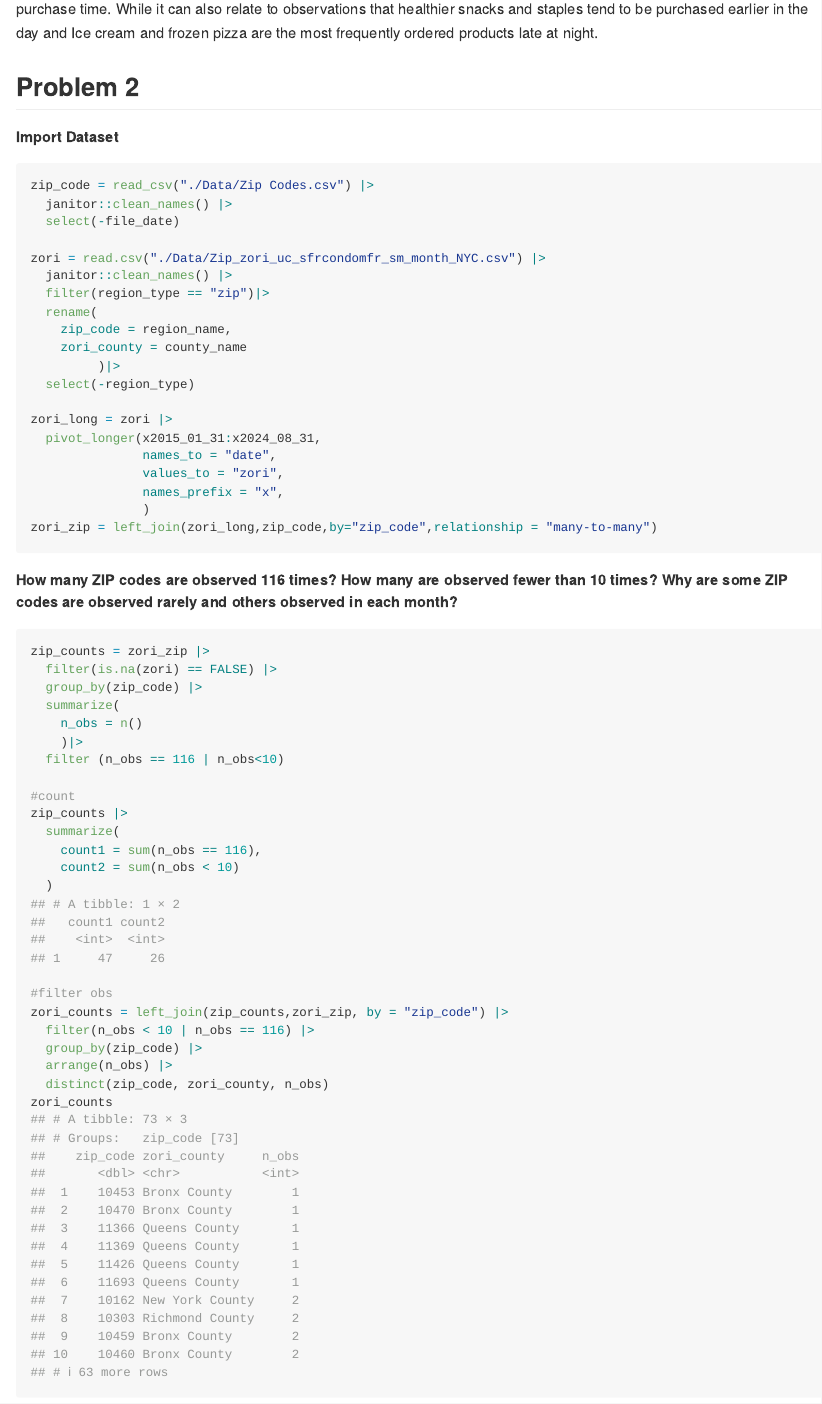
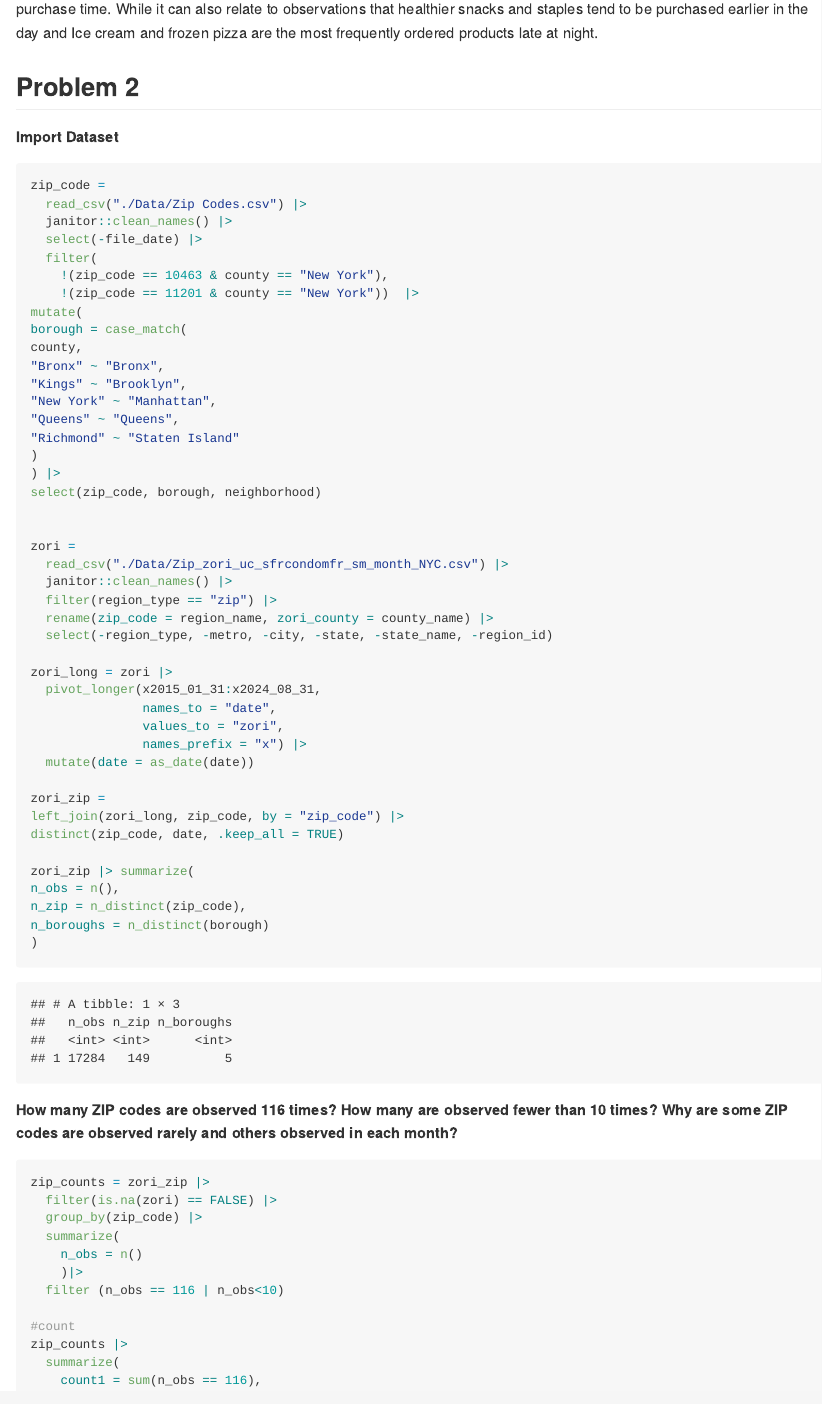
Before and after one commit to Erix-s/p8105_hw3_sx2402, an R Markdown document (p8105_hw3_sx2402.Rmd): the page in a window 1100 px wide, from 4340 px down. The pictures show the output file p8105_hw3_sx2402.md that the author committed with the source, drawn offline in the style of GitHub.

Commit message:
updated by cleaning wrong zip codes in questions

````diff
--- a/p8105_hw3_sx2402.Rmd
+++ b/p8105_hw3_sx2402.Rmd
@@ -120,26 +120,50 @@ The purchase time of Ice cream is on average late afternoon around 3pm from Mond
 ## Problem 2
 __Import Dataset__
 ```{r P2 data import, message = FALSE}
-zip_code = read_csv("./Data/Zip Codes.csv") |>
+zip_code =
+  read_csv("./Data/Zip Codes.csv") |>
   janitor::clean_names() |>
-  select(-file_date)
+  select(-file_date) |>
+  filter(
+    !(zip_code == 10463 & county == "New York"),
+    !(zip_code == 11201 & county == "New York"))  |>
+mutate(
+borough = case_match(
+county,
+"Bronx" ~ "Bronx",
+"Kings" ~ "Brooklyn",
+"New York" ~ "Manhattan",
+"Queens" ~ "Queens",
+"Richmond" ~ "Staten Island"
+)
+) |>
+select(zip_code, borough, neighborhood)
 
-zori = read.csv("./Data/Zip_zori_uc_sfrcondomfr_sm_month_NYC.csv") |>
+
+zori =
+  read_csv("./Data/Zip_zori_uc_sfrcondomfr_sm_month_NYC.csv") |>
   janitor::clean_names() |>
-  filter(region_type == "zip")|>
-  rename(
-    zip_code = region_name,
-    zori_county = county_name
-         )|>
-  select(-region_type)
+  filter(region_type == "zip") |>
+  rename(zip_code = region_name, zori_county = county_name) |>
+  select(-region_type, -metro, -city, -state, -state_name, -region_id)
 
 zori_long = zori |>
   pivot_longer(x2015_01_31:x2024_08_31,
                names_to = "date",
                values_to = "zori",
-               names_prefix = "x",
-               )
-zori_zip = left_join(zori_long,zip_code,by="zip_code",relationship = "many-to-many")
+               names_prefix = "x") |>
+  mutate(date = as_date(date))
+
+zori_zip =
+left_join(zori_long, zip_code, by = "zip_code") |>
+distinct(zip_code, date, .keep_all = TRUE)
+
+zori_zip |> summarize(
+n_obs = n(),
+n_zip = n_distinct(zip_code),
+n_boroughs = n_distinct(borough)
+)
+
 ```
 __How many ZIP codes are observed 116 times? How many are observed fewer than 10 times? Why are some ZIP codes are observed rarely and others observed in each month?__
 ```{r P2.1, collapse=TRUE}
````
Also changed, not shown: p8105_hw3_sx2402.md, p8105_hw3_sx2402_files/figure-gfm/P2.3-1.png, p8105_hw3_sx2402_files/figure-gfm/P2.4-1.png, p8105_hw3_sx2402_files/figure-gfm/P2.4-2.png, result/combined.png, p8105_hw3_sx2402.Rmd (22 more changed lines).
